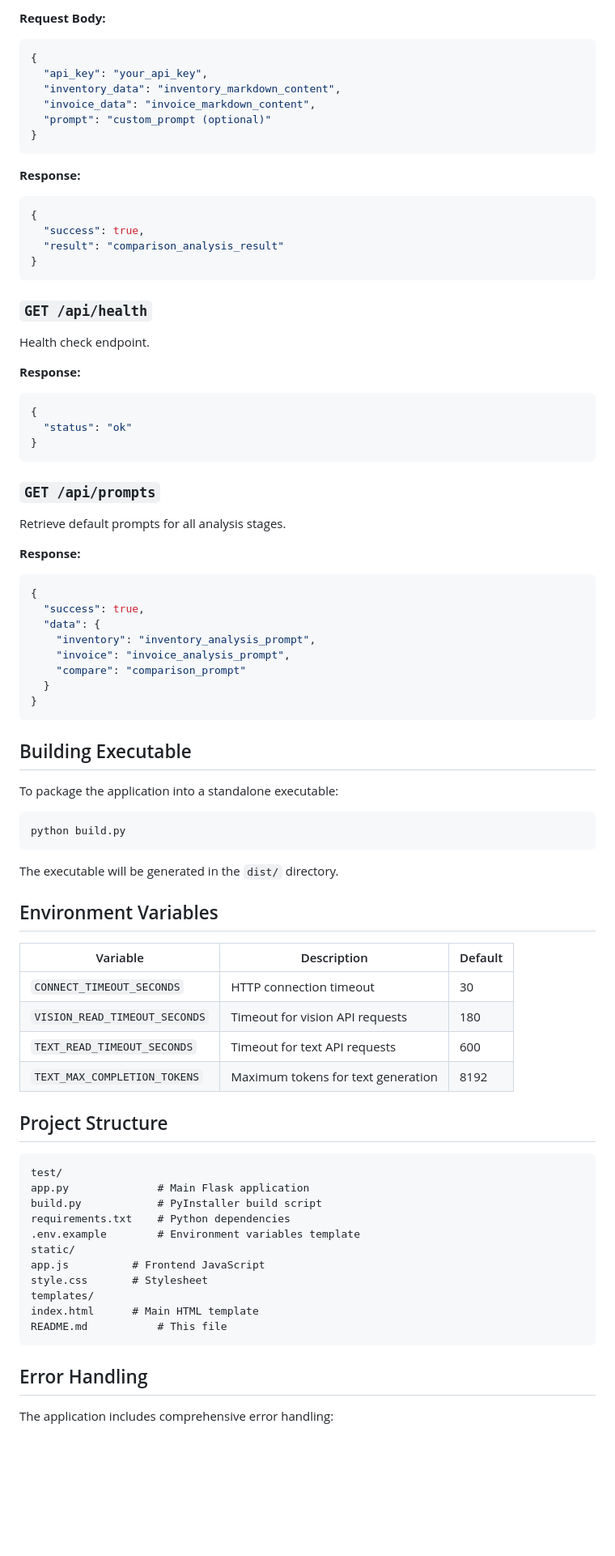
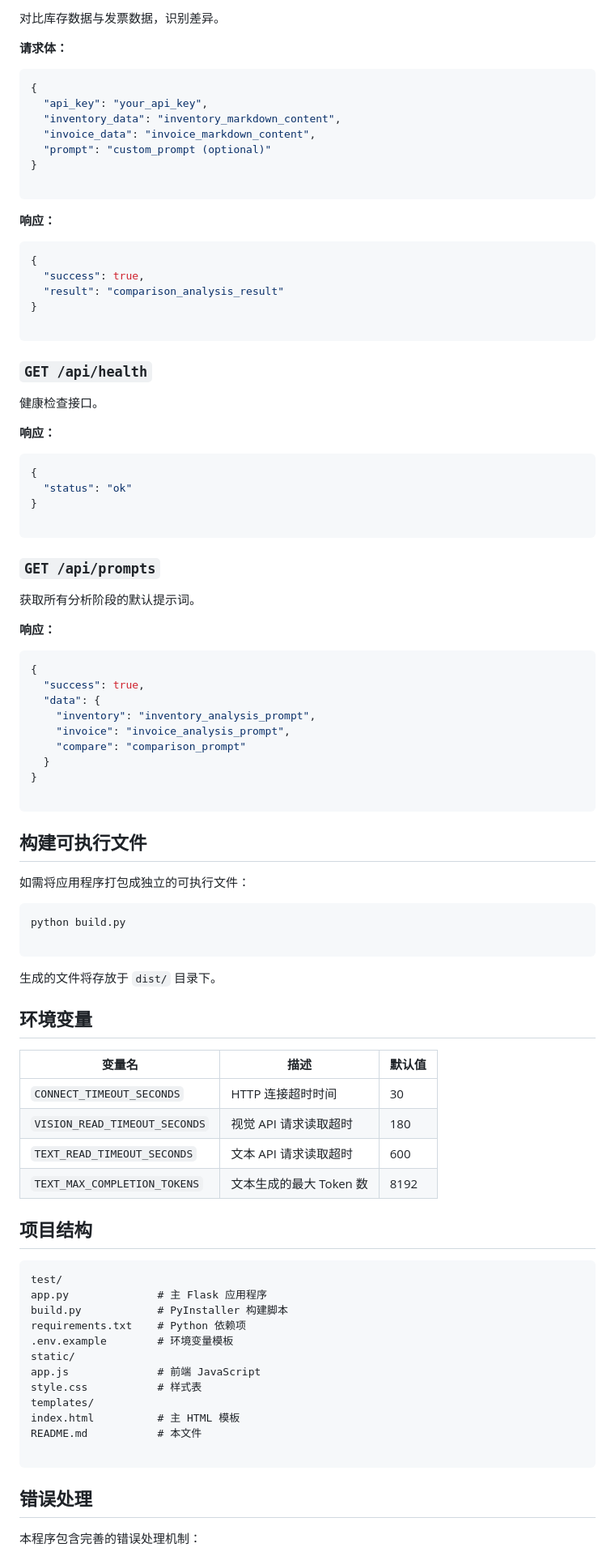
Before and after one commit to CNZkeven/IILIRS, a Markdown page: README.md, the part around one of its changes. Shown at 81% size. Rendered like a GitHub page; blank space fills up the shorter version.

````diff
--- a/README.md
+++ b/README.md
@@ -152,5 +175,8 @@ Compare inventory data with invoice data to identify discrepancies.
 
-**Request Body:**
+对比库存数据与发票数据，识别差异。
+
+**请求体：**
+
 ```json
 {
   "api_key": "your_api_key",
@@ -158,30 +184,38 @@ Compare inventory data with invoice data to identify discrepancies.
   "invoice_data": "invoice_markdown_content",
   "prompt": "custom_prompt (optional)"
 }
+
 ```
 
-**Response:**
+**响应：**
+
 ```json
 {
   "success": true,
   "result": "comparison_analysis_result"
 }
+
 ```
 
 ### `GET /api/health`
-Health check endpoint.
 
-**Response:**
+健康检查接口。
+
+**响应：**
+
 ```json
 {
   "status": "ok"
 }
+
 ```
 
 ### `GET /api/prompts`
-Retrieve default prompts for all analysis stages.
 
-**Response:**
+获取所有分析阶段的默认提示词。
+
+**响应：**
+
 ```json
 {
   "success": true,
@@ -191,44 +225,47 @@ Retrieve default prompts for all analysis stages.
     "compare": "comparison_prompt"
   }
 }
+
 ```
 
-## Building Executable
+## 构建可执行文件
 
-To package the application into a standalone executable:
+如需将应用程序打包成独立的可执行文件：
 
 ```bash
 python build.py
+
 ```
 
-The executable will be generated in the `dist/` directory.
+生成的文件将存放于 `dist/` 目录下。
 
-## Environment Variables
+## 环境变量
 
-| Variable | Description | Default |
-|----------|-------------|---------|
-| `CONNECT_TIMEOUT_SECONDS` | HTTP connection timeout | 30 |
-| `VISION_READ_TIMEOUT_SECONDS` | Timeout for vision API requests | 180 |
-| `TEXT_READ_TIMEOUT_SECONDS` | Timeout for text API requests | 600 |
-| `TEXT_MAX_COMPLETION_TOKENS` | Maximum tokens for text generation | 8192 |
+| 变量名 | 描述 | 默认值 |
+| --- | --- | --- |
+| `CONNECT_TIMEOUT_SECONDS` | HTTP 连接超时时间 | 30 |
+| `VISION_READ_TIMEOUT_SECONDS` | 视觉 API 请求读取超时 | 180 |
+| `TEXT_READ_TIMEOUT_SECONDS` | 文本 API 请求读取超时 | 600 |
+| `TEXT_MAX_COMPLETION_TOKENS` | 文本生成的最大 Token 数 | 8192 |
 
-## Project Structure
+## 项目结构
 
 ```
 test/
-app.py              # Main Flask application
-build.py            # PyInstaller build script
-requirements.txt    # Python dependencies
-.env.example        # Environment variables template
+app.py              # 主 Flask 应用程序
+build.py            # PyInstaller 构建脚本
+requirements.txt    # Python 依赖项
+.env.example        # 环境变量模板
 static/
-app.js          # Frontend JavaScript
-style.css       # Stylesheet
+app.js              # 前端 JavaScript
+style.css           # 样式表
 templates/
-index.html      # Main HTML template
-README.md           # This file
+index.html          # 主 HTML 模板
+README.md           # 本文件
+
 ```
 
-## Error Handling
+## 错误处理
 
-The application includes comprehensive error handling:
+本程序包含完善的错误处理机制：
 
````
Also changed, not shown: other parts of README.md (+119 -93 lines).
